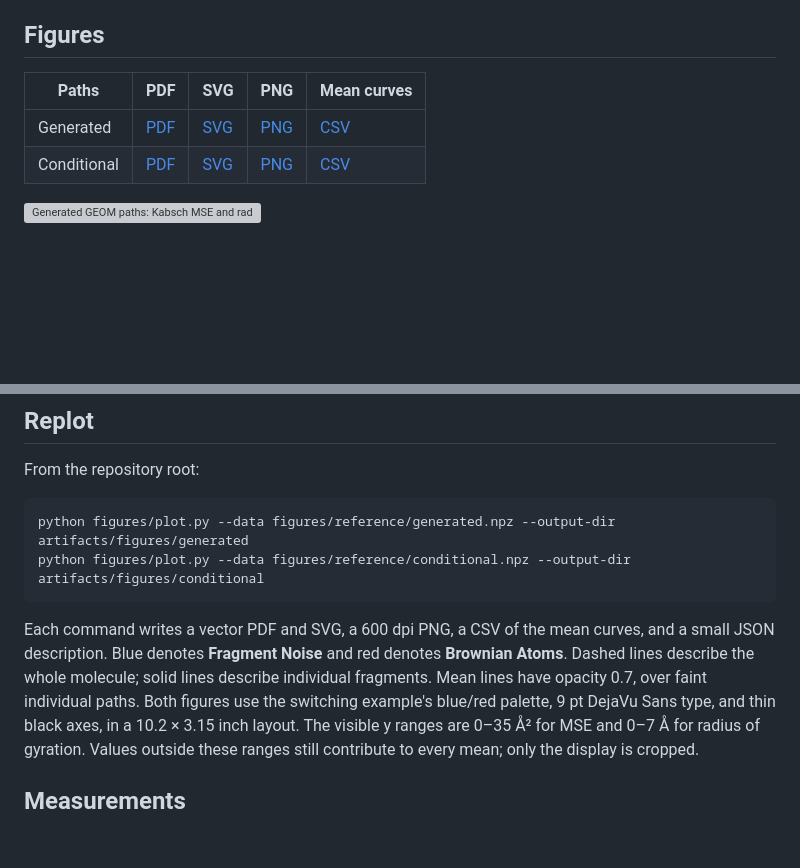
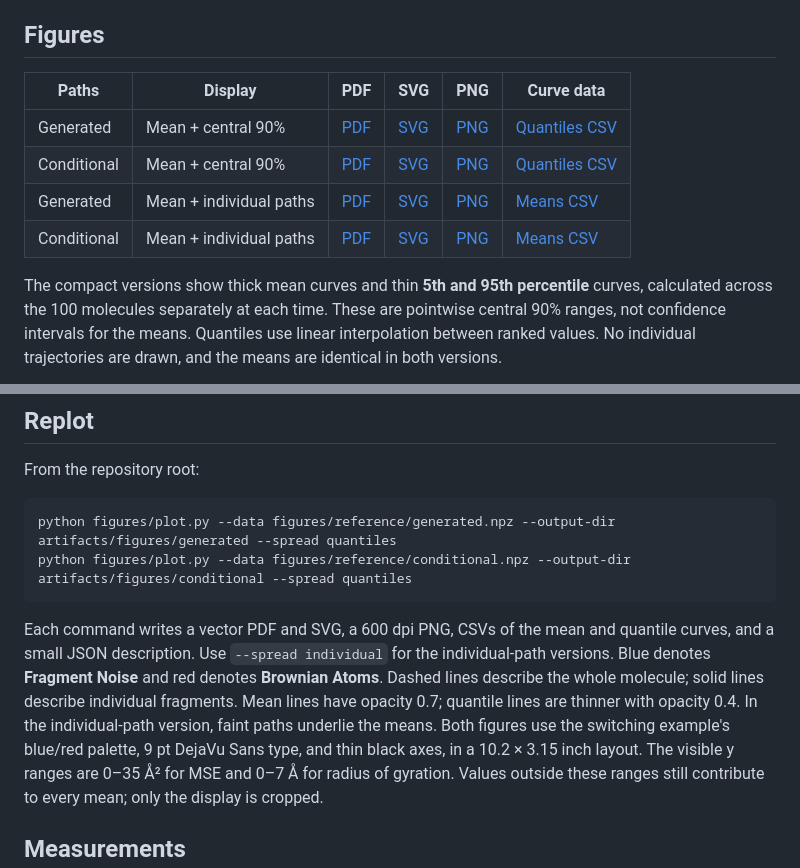
Before and after one commit to MurrellGroup/molLPGM, a Markdown page: figures/README.md, 2 parts joined by grey strips. Rendered like a GitHub page; blank space fills up the shorter version; grey boxes are pictures that could not be loaded.

Commit message:
Add compact GEOM mean and central-90-percent figures

````diff
--- a/figures/README.md
+++ b/figures/README.md
@@ -5,10 +5,16 @@ viewer. Replotting needs only NumPy and Matplotlib; no checkpoint or GPU is need
 
 ## Figures
 
-| Paths | PDF | SVG | PNG | Mean curves |
-| --- | --- | --- | --- | --- |
-| Generated | [PDF](generated/geom-error-and-radius.pdf) | [SVG](generated/geom-error-and-radius.svg) | [PNG](generated/geom-error-and-radius.png) | [CSV](generated/mean-curves.csv) |
-| Conditional | [PDF](conditional/geom-conditional-error-and-radius.pdf) | [SVG](conditional/geom-conditional-error-and-radius.svg) | [PNG](conditional/geom-conditional-error-and-radius.png) | [CSV](conditional/mean-curves.csv) |
+| Paths | Display | PDF | SVG | PNG | Curve data |
+| --- | --- | --- | --- | --- | --- |
+| Generated | Mean + central 90% | [PDF](generated/geom-error-and-radius-quantiles.pdf) | [SVG](generated/geom-error-and-radius-quantiles.svg) | [PNG](generated/geom-error-and-radius-quantiles.png) | [Quantiles CSV](generated/quantile-curves.csv) |
+| Conditional | Mean + central 90% | [PDF](conditional/geom-conditional-error-and-radius-quantiles.pdf) | [SVG](conditional/geom-conditional-error-and-radius-quantiles.svg) | [PNG](conditional/geom-conditional-error-and-radius-quantiles.png) | [Quantiles CSV](conditional/quantile-curves.csv) |
+| Generated | Mean + individual paths | [PDF](generated/geom-error-and-radius.pdf) | [SVG](generated/geom-error-and-radius.svg) | [PNG](generated/geom-error-and-radius.png) | [Means CSV](generated/mean-curves.csv) |
+| Conditional | Mean + individual paths | [PDF](conditional/geom-conditional-error-and-radius.pdf) | [SVG](conditional/geom-conditional-error-and-radius.svg) | [PNG](conditional/geom-conditional-error-and-radius.png) | [Means CSV](conditional/mean-curves.csv) |
 
-![Generated GEOM paths: Kabsch MSE and radius of gyration](generated/geom-error-and-radius.png)
+The compact versions show thick mean curves and thin **5th and 95th percentile**
+curves, calculated across the 100 molecules separately at each time. These are
+pointwise central 90% ranges, not confidence intervals for the means. Quantiles
+use linear interpolation between ranked values. No individual trajectories are
+drawn, and the means are identical in both versions.
 
@@ -19,14 +27,16 @@ viewer. Replotting needs only NumPy and Matplotlib; no checkpoint or GPU is need
 From the repository root:
 
 ```bash
-python figures/plot.py --data figures/reference/generated.npz --output-dir artifacts/figures/generated
-python figures/plot.py --data figures/reference/conditional.npz --output-dir artifacts/figures/conditional
+python figures/plot.py --data figures/reference/generated.npz --output-dir artifacts/figures/generated --spread quantiles
+python figures/plot.py --data figures/reference/conditional.npz --output-dir artifacts/figures/conditional --spread quantiles
 ```
 
-Each command writes a vector PDF and SVG, a 600 dpi PNG, a CSV of the mean curves,
-and a small JSON description. Blue denotes **Fragment Noise** and red denotes
+Each command writes a vector PDF and SVG, a 600 dpi PNG, CSVs of the mean and
+quantile curves, and a small JSON description. Use `--spread individual` for the
+individual-path versions. Blue denotes **Fragment Noise** and red denotes
 **Brownian Atoms**. Dashed lines describe the whole molecule; solid lines describe
-individual fragments. Mean lines have opacity 0.7, over faint individual paths.
+individual fragments. Mean lines have opacity 0.7; quantile lines are thinner
+with opacity 0.4. In the individual-path version, faint paths underlie the means.
 Both figures use the switching example's blue/red palette, 9 pt DejaVu Sans
 type, and thin black axes, in a 10.2 × 3.15 inch layout. The visible y ranges
 are 0–35 Å² for MSE and 0–7 Å for radius of gyration. Values outside these
````
Also changed, not shown: other parts of figures/README.md (+3 -1 lines), figures/conditional/geom-conditional-error-and-radius-quantiles.png (added), 8 other files.
